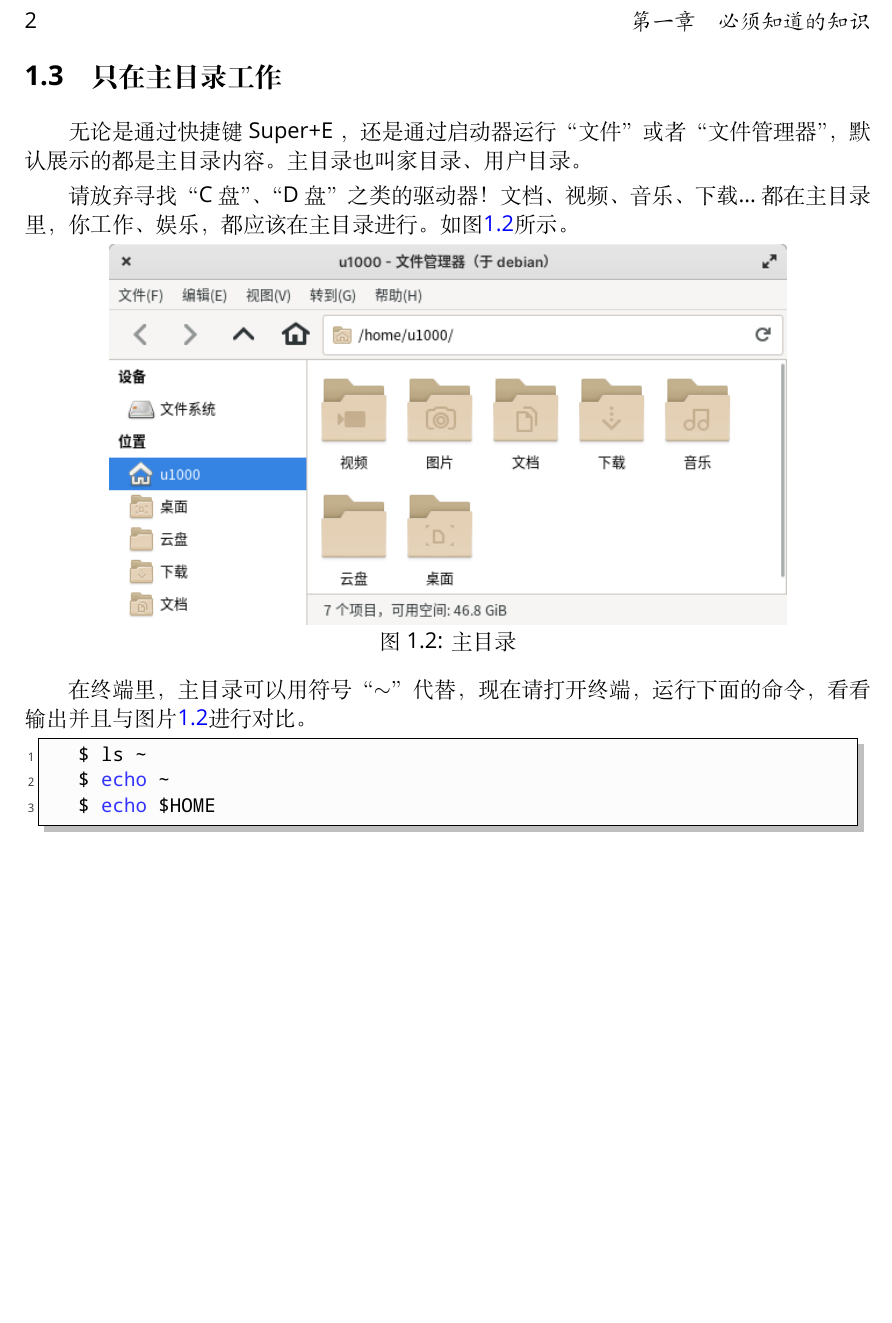
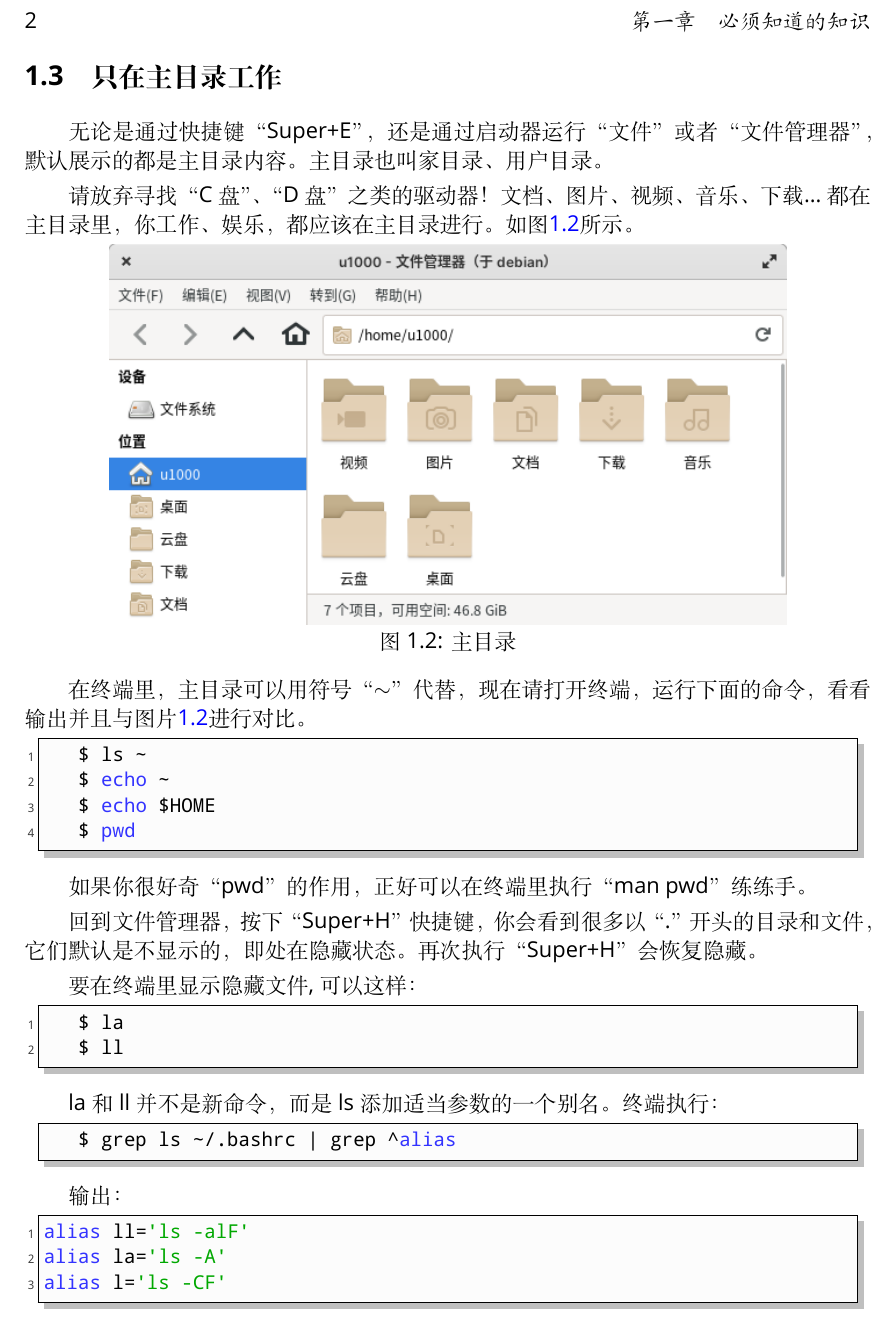
Before and after one commit to XXTX-TOP/linux-notes, a LaTeX book (ch01.tex): part of page 4 of 4, cut so that both start at the same text, the shorter picture padded with empty space. Compiled offline with XeLaTeX; a missing font is replaced by an installed copy or a similar font.

Commit message:
完成主目录介绍

```diff
--- a/ch01.tex
+++ b/ch01.tex
@@ -46,8 +46,8 @@
 
 \section{只在主目录工作}
 
-\par 无论是通过快捷键 Super+E ，还是通过启动器运行“文件”或者“文件管理器”，默认展示的都是主目录内容。主目录也叫家目录、用户目录。
-\par 请放弃寻找“C盘”、“D盘”之类的驱动器！文档、视频、音乐、下载...都在主目录里，你工作、娱乐，都应该在主目录进行。如图\ref{fig:2021-10-28_22-31-38}所示。
+\par 无论是通过快捷键“Super+E”，还是通过启动器运行“文件”或者“文件管理器”，默认展示的都是主目录内容。主目录也叫家目录、用户目录。
+\par 请放弃寻找“C盘”、“D盘”之类的驱动器！文档、图片、视频、音乐、下载...都在主目录里，你工作、娱乐，都应该在主目录进行。如图\ref{fig:2021-10-28_22-31-38}所示。
 
 \begin{figure} [htbp]
 	\centering
@@ -61,6 +61,27 @@
     $ ls ~
     $ echo ~
     $ echo $HOME
+    $ pwd
+\end{lstlisting}
+
+\par 如果你很好奇“pwd”的作用，正好可以在终端里执行“man pwd”练练手。
+\par 回到文件管理器，按下“Super+H”快捷键，你会看到很多以“.”开头的目录和文件，它们默认是不显示的，即处在隐藏状态。再次执行“Super+H”会恢复隐藏。
+
+\par 要在终端里显示隐藏文件,可以这样：
+\begin{lstlisting}
+    $ la
+    $ ll
+\end{lstlisting}
+
+\par la和ll并不是新命令，而是ls添加适当参数的一个别名。终端执行：
+\begin{lstlisting} [numbers=none]
+    $ grep ls ~/.bashrc | grep ^alias
+\end{lstlisting}
+\par 输出：
+\begin{lstlisting}
+alias ll='ls -alF'
+alias la='ls -A'
+alias l='ls -CF'
 \end{lstlisting}
 
 
```
Also changed, not shown: ch01.tex (2 more changed lines).
